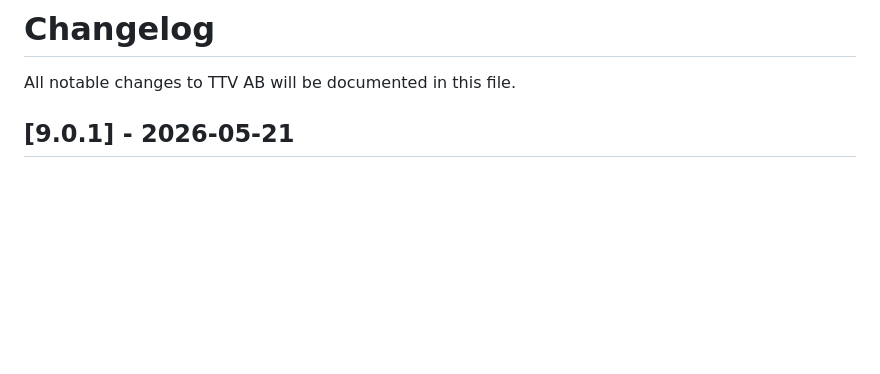
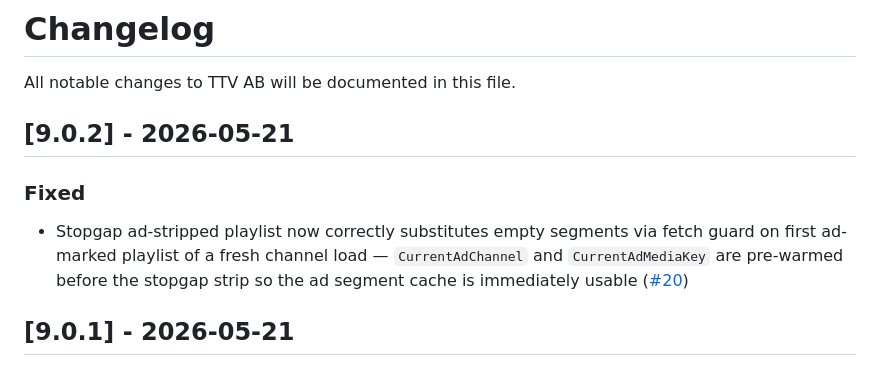
Before and after one commit to GosuDRM/TTV-AB, a Markdown page: CHANGELOG.md, the part around the change. Rendered like a GitHub page; blank space fills up the shorter version.

```diff
--- a/CHANGELOG.md
+++ b/CHANGELOG.md
@@ -1,6 +1,11 @@
 # Changelog
 
 All notable changes to TTV AB will be documented in this file.
+
+## [9.0.2] - 2026-05-21
+
+### Fixed
+- Stopgap ad-stripped playlist now correctly substitutes empty segments via fetch guard on first ad-marked playlist of a fresh channel load — `CurrentAdChannel` and `CurrentAdMediaKey` are pre-warmed before the stopgap strip so the ad segment cache is immediately usable ([#20](https://github.com/GosuDRM/TTV-AB/issues/20))
 
 ## [9.0.1] - 2026-05-21
 
```
Also changed, not shown: README.md (+5 -2 lines).
